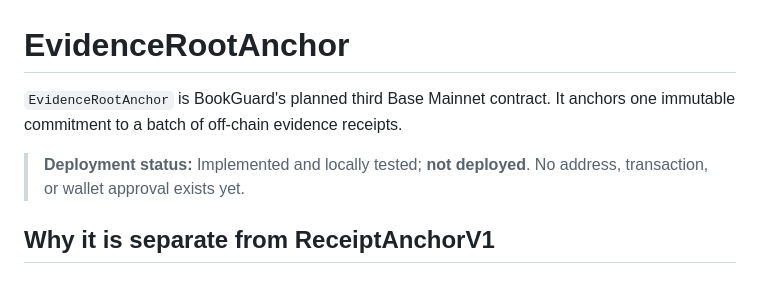
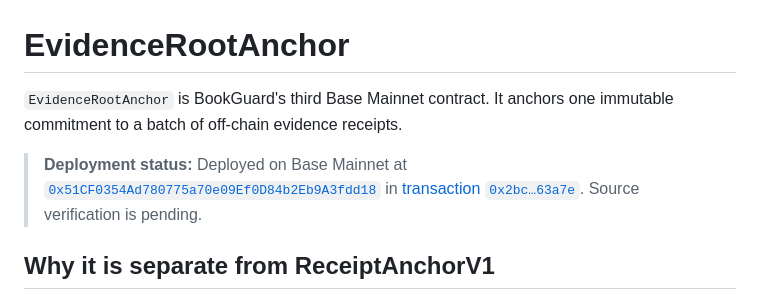
Before and after one commit to Scarpo-gh/bookguard, a Markdown page: docs/EVIDENCE_ROOT_ANCHOR.md, the part around the change. GitHub-like rendering.

```diff
--- a/docs/EVIDENCE_ROOT_ANCHOR.md
+++ b/docs/EVIDENCE_ROOT_ANCHOR.md
@@ -1,8 +1,8 @@
 # EvidenceRootAnchor
 
-`EvidenceRootAnchor` is BookGuard's planned third Base Mainnet contract. It anchors one immutable commitment to a batch of off-chain evidence receipts.
+`EvidenceRootAnchor` is BookGuard's third Base Mainnet contract. It anchors one immutable commitment to a batch of off-chain evidence receipts.
 
-> **Deployment status:** Implemented and locally tested; **not deployed**. No address, transaction, or wallet approval exists yet.
+> **Deployment status:** Deployed on Base Mainnet at [`0x51CF0354Ad780775a70e09Ef0D84b2Eb9A3fdd18`](https://basescan.org/address/0x51CF0354Ad780775a70e09Ef0D84b2Eb9A3fdd18) in [transaction `0x2bc…63a7e`](https://basescan.org/tx/0x2bc706a45b06cf12352e6377a067561c75dc19484178932e0a20a00842663a7e). Source verification is pending.
 
 ## Why it is separate from ReceiptAnchorV1
 
```
Also changed, not shown: docs/DEPLOYMENTS.md (+16 -0 lines).
